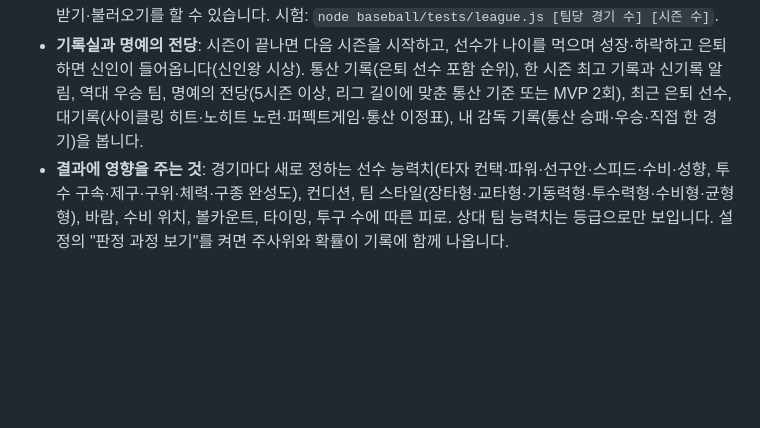
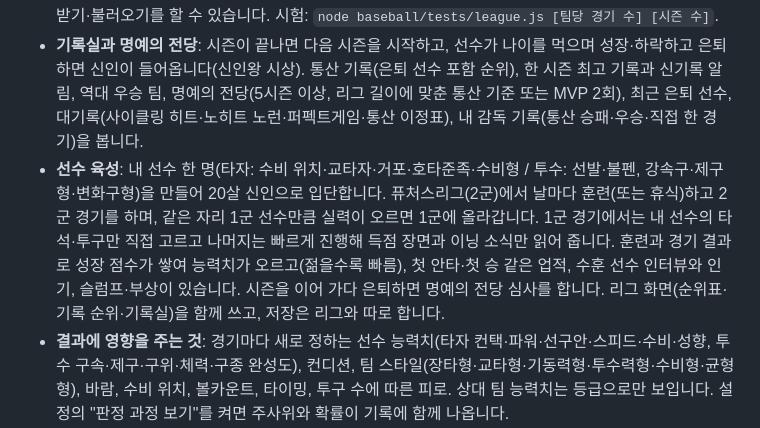
Before and after one commit to handscil01-afk/Sungmo, a Markdown page: README.md, the part around the change. Rendered like a GitHub page; blank space fills up the shorter version.

```diff
--- a/README.md
+++ b/README.md
@@ -229,6 +229,7 @@
 - **비디오 판독**: 도루, 1루 승부, 담장 끝 타구처럼 아슬아슬한 플레이가 나오면 "원심은 아웃. 주자가 세이프라고 강하게 어필합니다"처럼 알리고, 원심에 손해를 본 팀이 판독을 신청할지 고릅니다. KBO처럼 팀당 경기마다 2번, 판정이 뒤집히면 기회가 줄지 않고 원심이 유지되면 1번 줄어듭니다. 코치 판단으로 뒤집힐 확률(숫자 또는 말로)을 알려 주고, 신청하면 주사위로 결과를 정합니다. 컴퓨터 팀도 신청하고, 온라인에서는 해당 팀 기기에만 묻습니다.
 - **리그**: 10개 팀 정규 시즌(팀당 18·36·72·144경기, 9·5·3이닝)을 치르고 KBO 방식 포스트시즌(와일드카드 결정전 4위 1승 어드밴티지, 준플레이오프·플레이오프 5전 3선승, 한국시리즈 7전 4선승)을 합니다. 내 팀 경기는 고른 방식(감독·정밀·간단)으로 직접 하거나 결과만 보고 넘기고, 다른 경기는 컴퓨터끼리 진행합니다(144경기 시즌 전체가 몇 초). 선수는 시즌 내내 같은 사람이고 컨디션은 날마다 바뀌며, 선발 5인 로테이션과 불펜 휴식, 필승조·마무리 기용, 승리·패전·세이브·홀드 투수 규칙이 있습니다. 순위표(승률·게임 차·최근 10경기·연승), 기록 순위(타율은 "3할 1푼 2리"처럼 읽음), 내 팀 선수 기록, 일정과 결과, 시즌 끝 시상식(MVP·한국시리즈 MVP·타이틀). 리그는 이 기기에 저장하고 백업 파일로 내려받기·불러오기를 할 수 있습니다. 시험: `node baseball/tests/league.js [팀당 경기 수] [시즌 수]`.
 - **기록실과 명예의 전당**: 시즌이 끝나면 다음 시즌을 시작하고, 선수가 나이를 먹으며 성장·하락하고 은퇴하면 신인이 들어옵니다(신인왕 시상). 통산 기록(은퇴 선수 포함 순위), 한 시즌 최고 기록과 신기록 알림, 역대 우승 팀, 명예의 전당(5시즌 이상, 리그 길이에 맞춘 통산 기준 또는 MVP 2회), 최근 은퇴 선수, 대기록(사이클링 히트·노히트 노런·퍼펙트게임·통산 이정표), 내 감독 기록(통산 승패·우승·직접 한 경기)을 봅니다.
+- **선수 육성**: 내 선수 한 명(타자: 수비 위치·교타자·거포·호타준족·수비형 / 투수: 선발·불펜, 강속구·제구형·변화구형)을 만들어 20살 신인으로 입단합니다. 퓨처스리그(2군)에서 날마다 훈련(또는 휴식)하고 2군 경기를 하며, 같은 자리 1군 선수만큼 실력이 오르면 1군에 올라갑니다. 1군 경기에서는 내 선수의 타석·투구만 직접 고르고 나머지는 빠르게 진행해 득점 장면과 이닝 소식만 읽어 줍니다. 훈련과 경기 결과로 성장 점수가 쌓여 능력치가 오르고(젊을수록 빠름), 첫 안타·첫 승 같은 업적, 수훈 선수 인터뷰와 인기, 슬럼프·부상이 있습니다. 시즌을 이어 가다 은퇴하면 명예의 전당 심사를 합니다. 리그 화면(순위표·기록 순위·기록실)을 함께 쓰고, 저장은 리그와 따로 합니다.
 - **결과에 영향을 주는 것**: 경기마다 새로 정하는 선수 능력치(타자 컨택·파워·선구안·스피드·수비·성향, 투수 구속·제구·구위·체력·구종 완성도), 컨디션, 팀 스타일(장타형·교타형·기동력형·투수력형·수비형·균형형), 바람, 수비 위치, 볼카운트, 타이밍, 투구 수에 따른 피로. 상대 팀 능력치는 등급으로만 보입니다. 설정의 "판정 과정 보기"를 켜면 주사위와 확률이 기록에 함께 나옵니다.
 - 효과음(타격·미트·환호, 파일 없이 합성)과 진동(안드로이드), 글자 크기 4단계, 화면 색 3가지(어두운 고대비·밝은 화면·노랑 바탕에 검정 글씨).
 - 경기는 공 하나마다 기기에 저장되어 처음 화면의 이어하기로 다시 할 수 있습니다.
```
Also changed, not shown: baseball/PLAN.md (+2 -1 lines).
